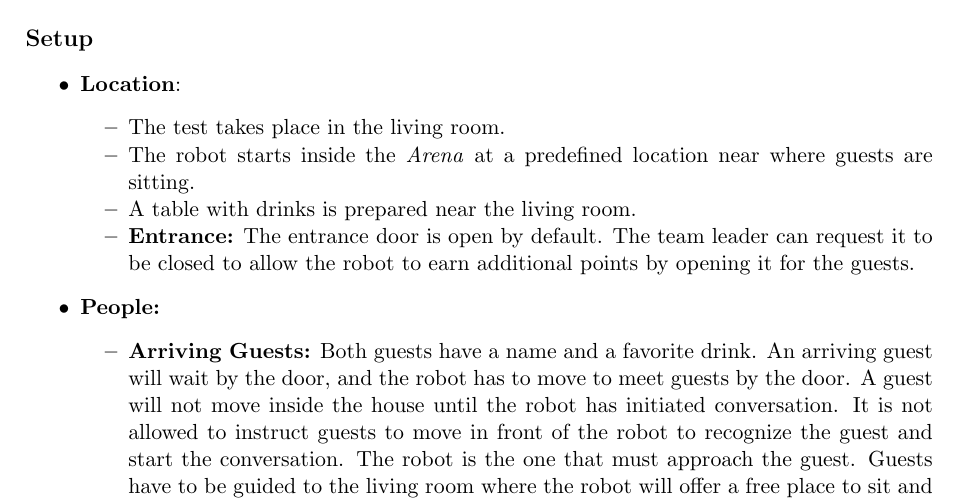
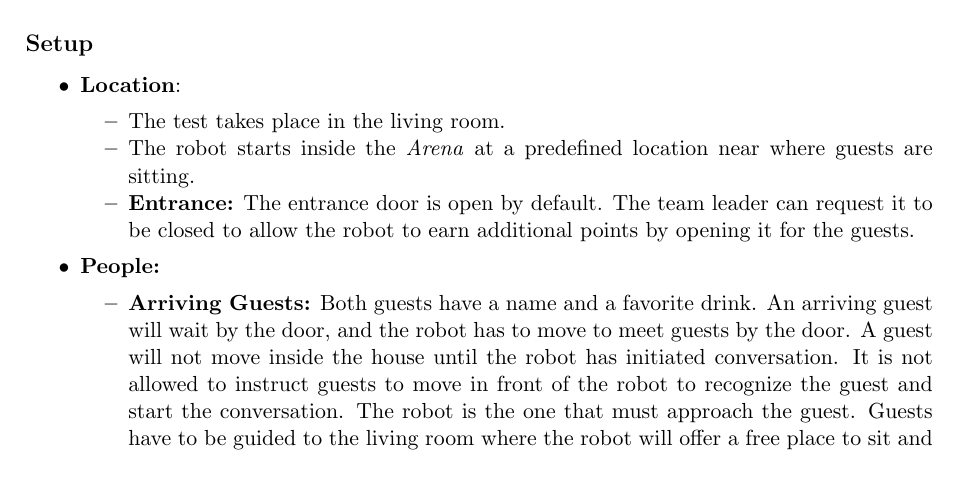
Before and after one commit to RoboCupAtHome/RuleBook, a LaTeX thesis (documents/rulebook.tex, which reads tasks/HumanRobotInteractionChallenge.tex): part of page 41 of 64, cut so that both start at the same text, the shorter picture padded with empty space. Compiled offline with pdfLaTeX.

Commit message:
Update tasks/HumanRobotInteractionChallenge.tex
Co-authored-by: Leroy Rügemer <lruegeme@techfak.uni-bielefeld.de>

```diff
--- a/tasks/HumanRobotInteractionChallenge.tex
+++ b/tasks/HumanRobotInteractionChallenge.tex
@@ -26,7 +26,6 @@ The robot is working as a receptionist at a party. The robot has to take two new
 	\begin{itemize}
 	\item The test takes place in the living room.
 	\item The robot starts inside the \Arena{} at a predefined location near where guests are sitting.
-	\item A table with drinks is prepared near the living room.
 	\item \textbf{Entrance:} The entrance door is open by default. The team leader can request it to be closed to allow the robot to earn additional points by opening it for the guests.
 	\end{itemize}
 
```
